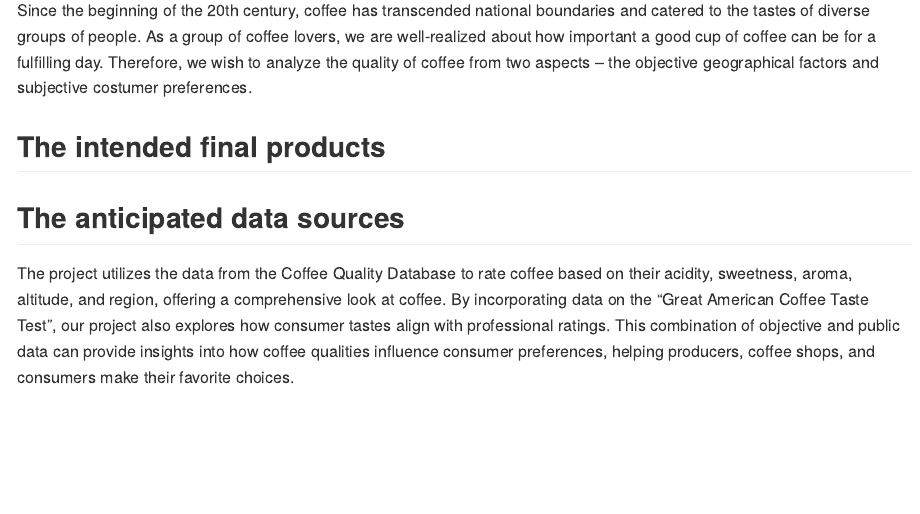
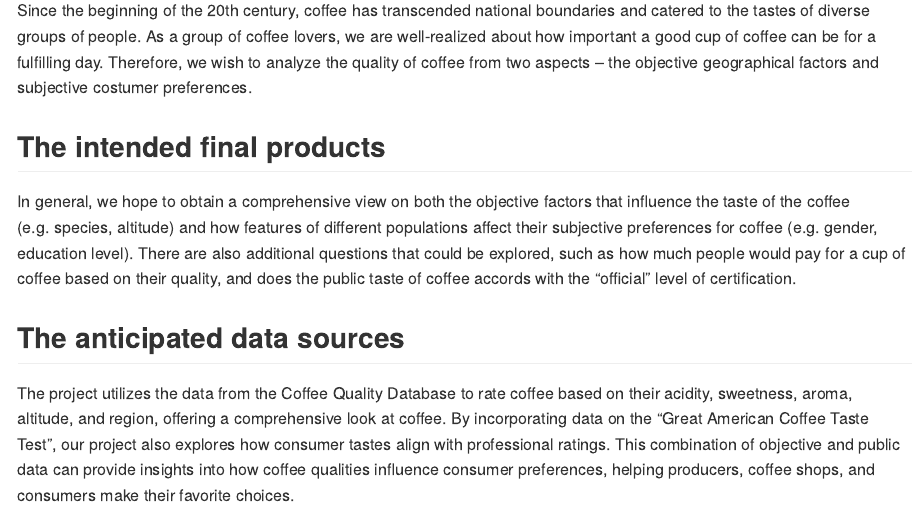
Before and after one commit to Yifei3563/p8105_final_project, an R Markdown document (proposal.Rmd): the page in a window 1100 px wide, from 490 px down. Rendered offline with R 4.5, knitr and Pandoc, with nearby package versions.

Commit message:
Adding intended final product

```diff
--- a/proposal.Rmd
+++ b/proposal.Rmd
@@ -24,7 +24,7 @@ Since the beginning of the 20th century, coffee has transcended national boundar
 
 ## The intended final products
 
-
+In general, we hope to obtain a comprehensive view on both the objective factors that influence the taste of the coffee (e.g. species, altitude) and how features of different populations affect their subjective preferences for coffee (e.g. gender, education level). There are also additional questions that could be explored, such as how much people would pay for a cup of coffee based on their quality, and does the public taste of coffee accords with the "official" level of certification.
 
 ## The anticipated data sources
 
```
